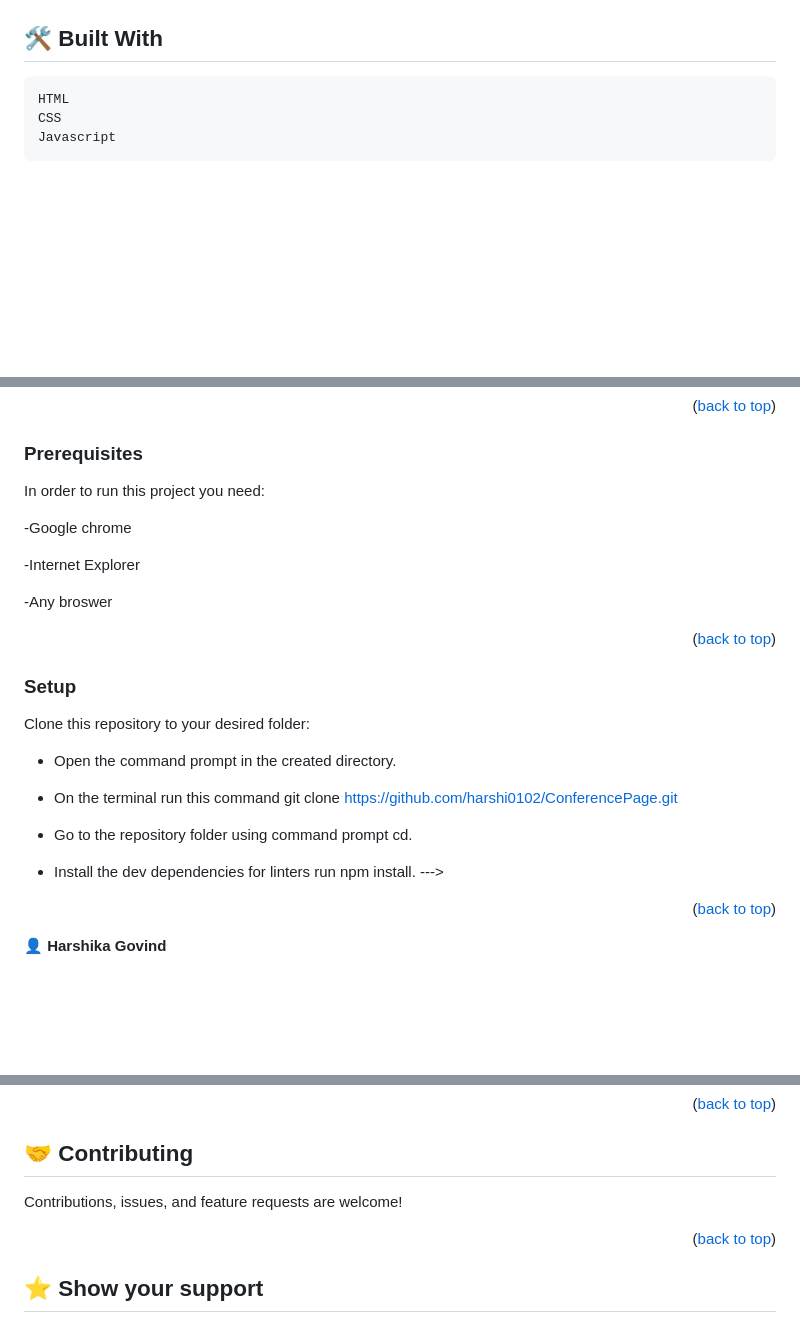
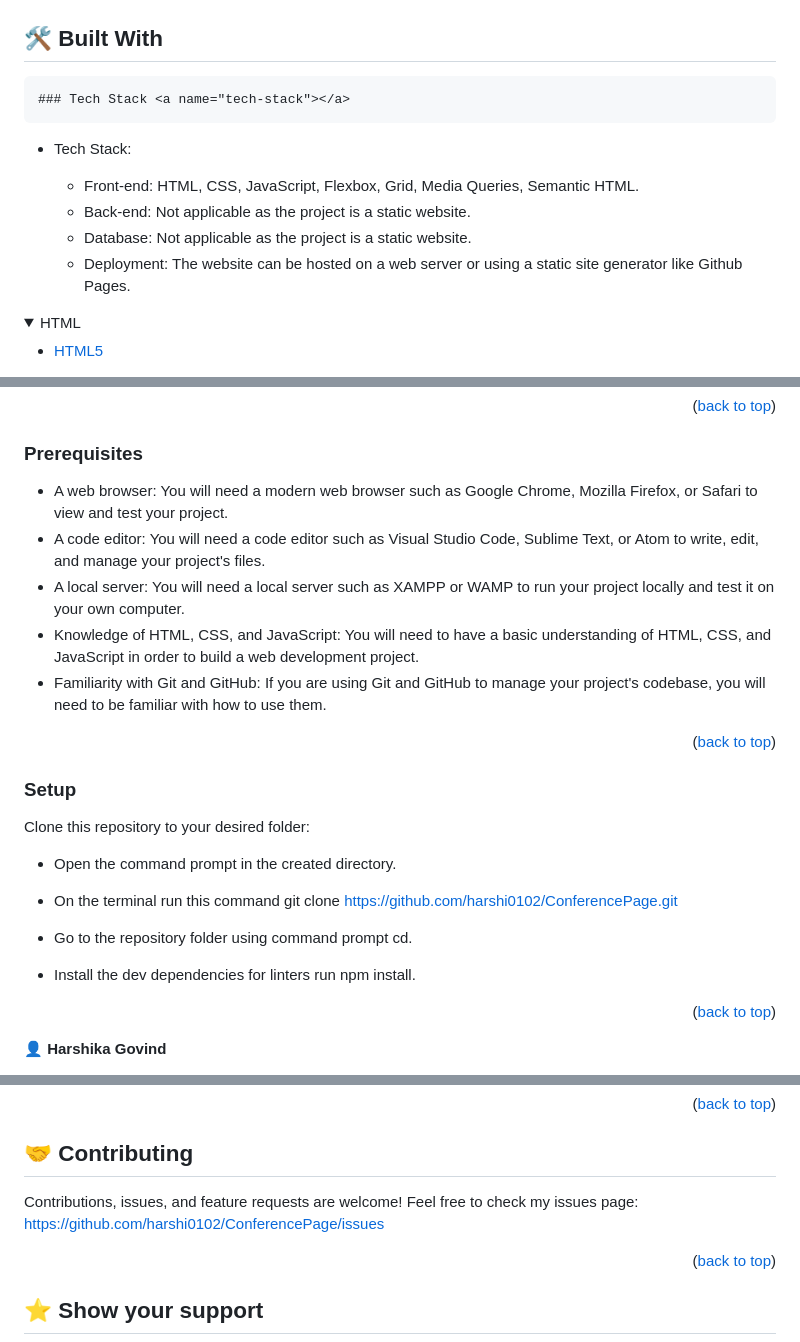
Before and after one commit to harshi0102/ConferencePage, a Markdown page: README.md, 3 parts joined by grey strips. Rendered like a GitHub page; folded sections open; blank space fills up the shorter version.

```diff
--- a/README.md
+++ b/README.md
@@ -21,6 +21,19 @@
 
 
 ## 🛠 Built With <a name="built-with"></a>
-    HTML
-    CSS
-    Javascript
+    ### Tech Stack <a name="tech-stack"></a>
+
+- Tech Stack:
+
+  - Front-end: HTML, CSS, JavaScript, Flexbox, Grid, Media Queries, Semantic HTML.
+  - Back-end: Not applicable as the project is a static website.
+  - Database: Not applicable as the project is a static website.
+  - Deployment: The website can be hosted on a web server or using a static site generator like Github Pages.
+
+<details>
+  <summary>HTML</summary>
+  <ul>
+    <li><a href="https://www.w3schools.com/html/">HTML5</a></li>
+  </ul>
+</details>
+
@@ -60,13 +92,12 @@
 
 ### Prerequisites
 
-In order to run this project you need:
+- A web browser: You will need a modern web browser such as Google Chrome, Mozilla Firefox, or Safari to view and test your project.
+- A code editor: You will need a code editor such as Visual Studio Code, Sublime Text, or Atom to write, edit, and manage your project's files.
+- A local server: You will need a local server such as XAMPP or WAMP to run your project locally and test it on your own computer.
+- Knowledge of HTML, CSS, and JavaScript: You will need to have a basic understanding of HTML, CSS, and JavaScript in order to build a web development project.
+- Familiarity with Git and GitHub: If you are using Git and GitHub to manage your project's codebase, you will need to be familiar with how to use them.
 
--Google chrome
-
--Internet Explorer
-
--Any broswer
 
 
 <p align="right">(<a href="#readme-top">back to top</a>)</p>
@@ -82,7 +113,7 @@ Clone this repository to your desired folder:
 - Go to the repository folder using command prompt cd.
 
 - Install the dev dependencies for linters run npm install.
---->
+
 
 
 <p align="right">(<a href="#readme-top">back to top</a>)</p>
@@ -113,7 +144,7 @@ Clone this repository to your desired folder:
 ## 🤝 Contributing <a name="contributing"></a>
 
 Contributions, issues, and feature requests are welcome!
-
+Feel free to check my issues page: https://github.com/harshi0102/ConferencePage/issues
 
 <p align="right">(<a href="#readme-top">back to top</a>)</p>
 
```
Also changed, not shown: other parts of README.md (+20 -1 lines).
